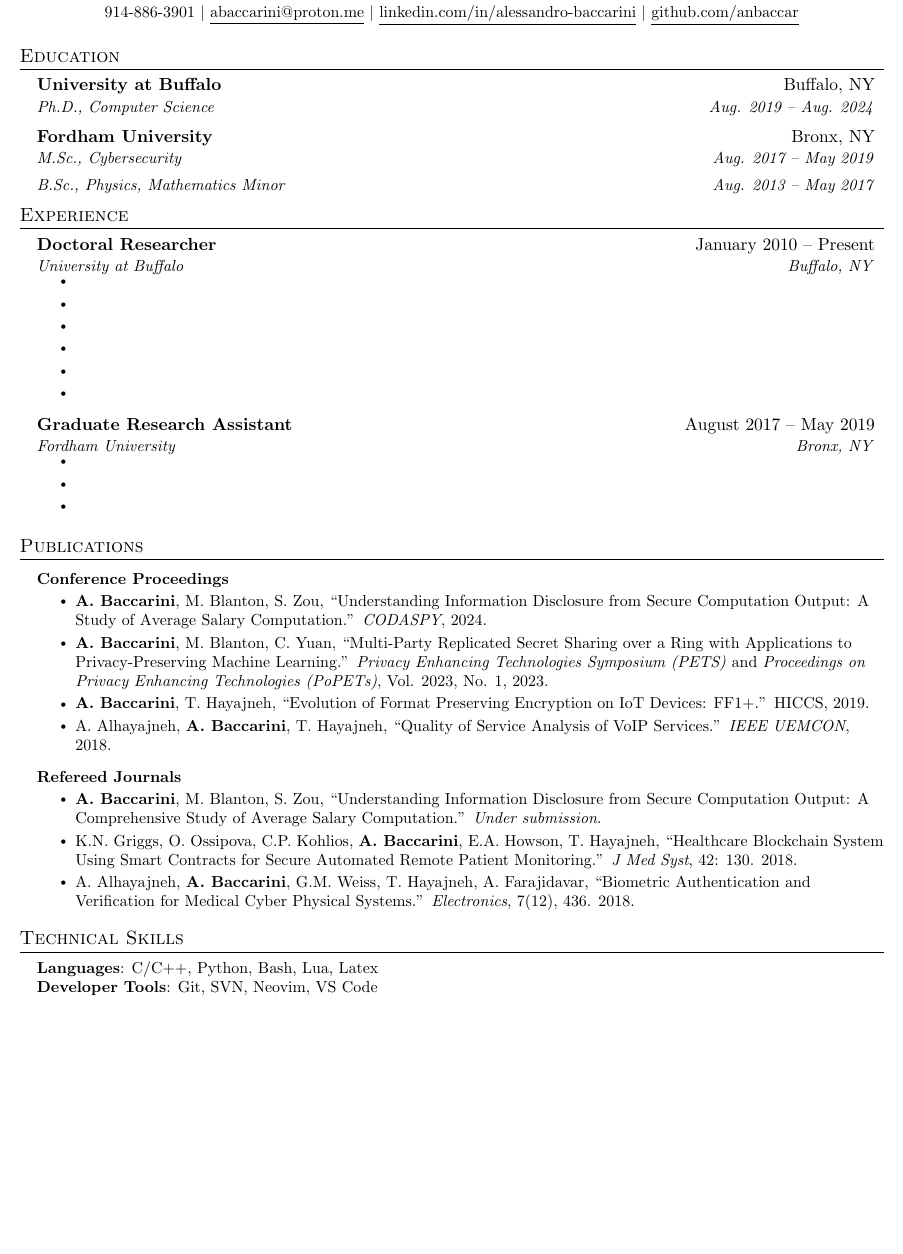
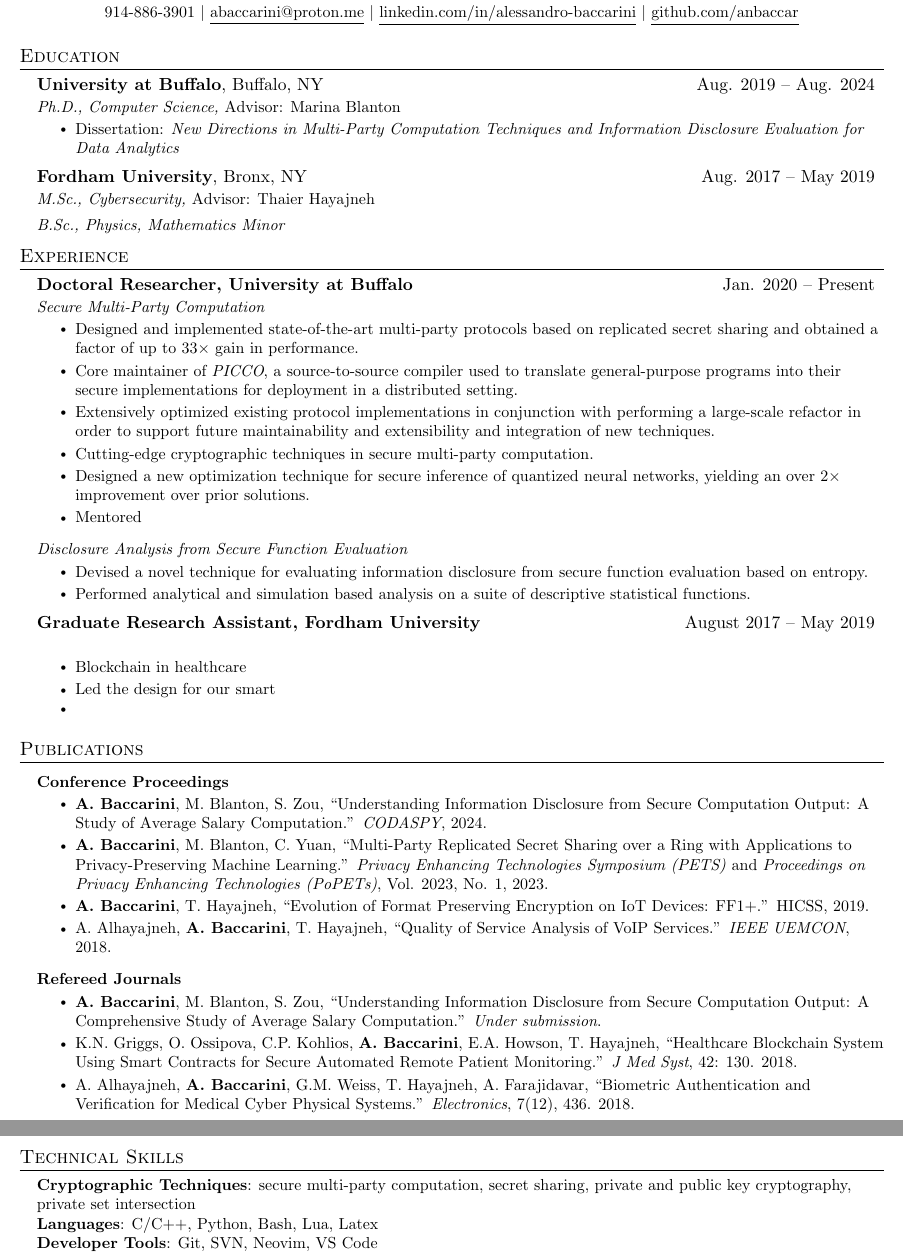
Before and after one commit to abaccarini/resume, a LaTeX document (main.tex): part of the page before the commit and two parts of pages 1 and 2 of 2 after it, the two joined at a grey line, cut so that both start at the same text, the shorter picture padded with empty space. Compiled offline with pdfLaTeX.

Commit message:
adding more descriptions, still may revise format slightly

```diff
--- a/main.tex
+++ b/main.tex
@@ -68,6 +68,13 @@
     }
 }
 
+\newcommand{\resumeSubheadingDesc}[6]{
+    \vspace{-2pt}\item
+    \begin{tabular*}{0.97\textwidth}[t]{l@{\extracolsep{\fill}}r}
+        \textbf{#1}, #2 & #3 \\
+        \textit{\small#4} {\small#5} & \textit{\small #6}
+    \end{tabular*}\vspace{-7pt}
+}
 \newcommand{\resumeSubheading}[4]{
     \vspace{-2pt}\item
     \begin{tabular*}{0.97\textwidth}[t]{l@{\extracolsep{\fill}}r}
@@ -81,6 +88,12 @@
     \begin{tabular*}{0.97\textwidth}{l@{\extracolsep{\fill}}r}
         \textit{\small#1} & \textit{\small #2} \\
     \end{tabular*}\vspace{-7pt}
+}
+\newcommand{\resumeSubSubDesc}[2]{
+    \item
+    \begin{tabular*}{0.97\textwidth}{l@{\extracolsep{\fill}}r}
+        {\small#1} & {\small #2}
+    \end{tabular*}\vspace{-20pt}
 }
 
 \newcommand{\resumeProjectHeading}[2]{
@@ -122,14 +135,21 @@
 %-----------EDUCATION-----------
 \section{Education}
 \resumeSubHeadingListStart
-    \resumeSubheading
-      {University at Buffalo}{Buffalo, NY}
-      {Ph.D., Computer Science}{Aug. 2019 -- Aug. 2024}
-    \resumeSubheading
-      {Fordham University}{Bronx, NY}
-      {M.Sc., Cybersecurity}{Aug. 2017 -- May 2019}
+\resumeSubheadingDesc
+{University at Buffalo}{Buffalo, NY}{Aug. 2019 -- Aug. 2024}
+{Ph.D., Computer Science,}{Advisor: Marina Blanton}{}
+\resumeItemListStart
+\resumeItem{Dissertation: \emph{New Directions in Multi-Party Computation Techniques and Information Disclosure Evaluation for Data Analytics}}
+\resumeItemListEnd
+% \resumeSubSubDesc
+% {Advised by Marina Blanton}{}
+% \resumeSubSubDesc
+% {Dissertation: New Directions in Multi-Party Computation Techniques and Information Disclosure Evaluation for Data Analytics}{}
+\resumeSubheadingDesc
+{Fordham University}{Bronx, NY}{Aug. 2017 -- May 2019}
+{M.Sc., Cybersecurity,}{Advisor: Thaier Hayajneh}{}
 \resumeSubSubheading
-      {B.Sc., Physics, Mathematics Minor}{Aug. 2013 -- May 2017}
+{B.Sc., Physics, Mathematics Minor}{}
 \resumeSubHeadingListEnd
 
 
@@ -138,37 +158,37 @@
 \resumeSubHeadingListStart
 
 \resumeSubheading
-      {Doctoral Researcher}{January 2010 -- Present}
-      {University at Buffalo}{Buffalo, NY}
+{Doctoral Researcher, University at Buffalo}{Jan. 2020 -- Present}
+{Secure Multi-Party Computation}{}
+% % {PICCO Compiler}{University at Buffalo}
+% % Throughout my Ph.D., I have worked in the following areas:
+% \resumeSubSubheading
+% % {PICCO Compiler}{Jan 2020 - Present}
+% {Secure Multi-Party Computation}{}
 \resumeItemListStart
-            % \resumeItem{Primary maintainer}
-            % \resumeItem{Incorporated new techniques }
-            % \resumeItem{Optimized existing code}
-            % \resumeItem{Major refactoring in order to support future maintainability and extensibility}
-        \resumeItem{}
-        \resumeItem{}
-        \resumeItem{}
-        \resumeItem{}
-        \resumeItem{}
-        \resumeItem{}
+\resumeItem{Designed and implemented state-of-the-art multi-party protocols based on replicated secret sharing and obtained a factor of up to $33 \times $ gain in performance.}
+\resumeItem{Core maintainer of \emph{PICCO}, a source-to-source compiler used to translate general-purpose programs into their secure implementations for deployment in a distributed setting. }
+\resumeItem{Extensively optimized existing protocol implementations in conjunction with performing a large-scale refactor in order to support future maintainability and extensibility and integration of new techniques.}
+\resumeItem{Cutting-edge cryptographic techniques in secure multi-party computation.}
+\resumeItem{Designed a new optimization technique for secure inference of quantized neural networks, yielding an over $2\times$ improvement over prior solutions.}
+\resumeItem{Mentored }
 \resumeItemListEnd
 
-% -----------Multiple Positions Heading-----------
-%    \resumeSubSubheading
-%     {Software Engineer I}{Oct 2014 - Sep 2016}
-%     \resumeItemListStart
-%        \resumeItem{Apache Beam}
-%          {Apache Beam is a unified model for defining both batch and streaming data-parallel processing pipelines}
-%     \resumeItemListEnd
-%    \resumeSubHeadingListEnd
-%-------------------------------------------
+\resumeSubSubheading
+% {Information Theoretic Analysis of Secure Computation}{Jan 2021 - Present}
+{Disclosure Analysis from Secure Function Evaluation}{}
+\resumeItemListStart
+\resumeItem{Devised a novel technique for evaluating information disclosure from secure function evaluation based on entropy.}
+\resumeItem{Performed analytical and simulation based analysis on a suite of descriptive statistical functions.}
+\resumeItemListEnd
+% \resumeSubHeadingListEnd
 
 \resumeSubheading
-      {Graduate Research Assistant}{August 2017 -- May 2019}
-      {Fordham University}{Bronx, NY}
+{Graduate Research Assistant, Fordham University}{August 2017 -- May 2019}
+{}{}
 \resumeItemListStart
-        \resumeItem{}
-        \resumeItem{}
+\resumeItem{Blockchain in healthcare}
+\resumeItem{Led the design for our smart}
 \resumeItem{}
 \resumeItemListEnd
 
@@ -211,7 +231,7 @@
 \resumeItemListStart
 \resumeItem{\textbf{A. Baccarini}, M. Blanton, S. Zou, ``Understanding Information Disclosure from Secure Computation Output: A Study of Average Salary Computation.'' \emph{CODASPY}, 2024.}
 \resumeItem{\textbf{A. Baccarini}, M. Blanton, C. Yuan, ``Multi-Party Replicated Secret Sharing over a Ring with Applications to Privacy-Preserving Machine Learning.'' \emph{Privacy Enhancing Technologies Symposium (PETS)} and \emph{Proceedings on Privacy Enhancing Technologies (PoPETs)}, Vol. 2023, No. 1, 2023. }
-        \resumeItem{\textbf{A. Baccarini}, T. Hayajneh, ``Evolution of Format Preserving Encryption on IoT Devices: FF1+.'' \href{https://scholarspace.manoa.hawaii.edu/handle/10125/59603}{HICCS, 2019.}}
+\resumeItem{\textbf{A. Baccarini}, T. Hayajneh, ``Evolution of Format Preserving Encryption on IoT Devices: FF1+.'' \href{https://scholarspace.manoa.hawaii.edu/handle/10125/59603}{HICSS, 2019.}}
 \resumeItem{A. Alhayajneh, \textbf{A. Baccarini}, T. Hayajneh,  ``Quality of Service Analysis of VoIP Services.''  \emph{IEEE UEMCON}, 2018.}
 \resumeItemListEnd
 \resumeProjectHeading
@@ -231,6 +251,7 @@
 \section{Technical Skills}
 \begin{itemize}[leftmargin=0.15in, label={}]
     \small{\item{
+          \textbf{Cryptographic Techniques}{: secure multi-party computation, secret sharing, private and public key cryptography, private set intersection} \\
           \textbf{Languages}{: C/C++, Python, Bash, Lua, Latex} \\
           % \textbf{Frameworks}{: React, Node.js, Flask, JUnit, WordPress, Material-UI, FastAPI} \\
           \textbf{Developer Tools}{: Git, SVN, Neovim, VS Code } \\
```
Lines whose indentation alone changed are shown as unchanged.
